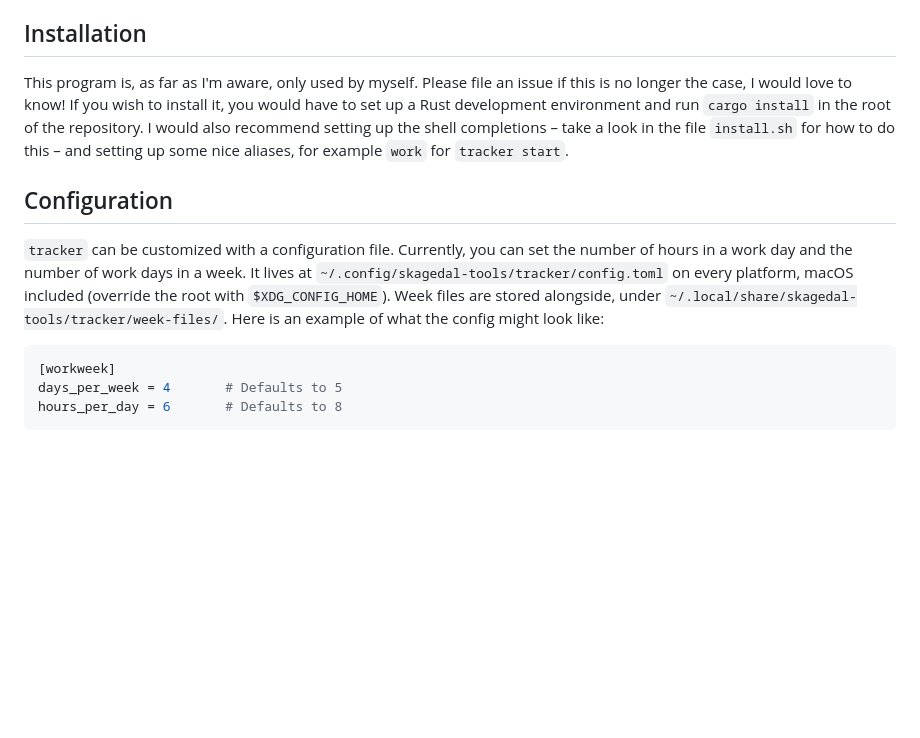
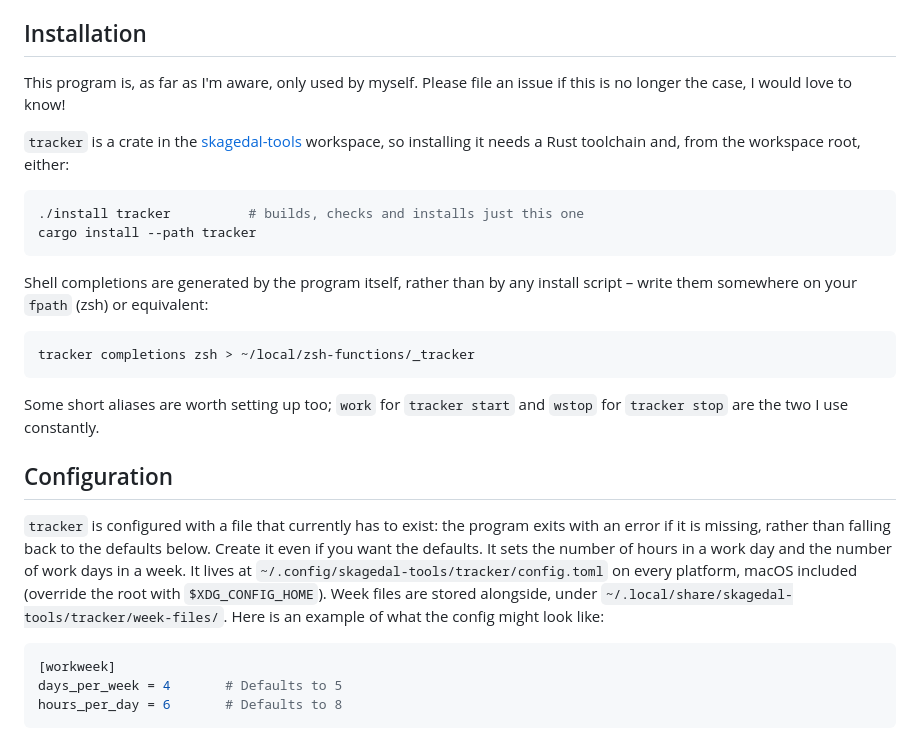
Before and after one commit to skagedal/skagedal-tools, a Markdown page: tracker/README.md, the part around the change. Rendered like a GitHub page; blank space fills up the shorter version.

Commit message:
tracker: fix the README's installation and configuration sections
Three things were wrong. It pointed at an `install.sh` for how to set up
completions, and no such file exists — completions come from the program's
own `completions` subcommand, and nothing in the workspace installs them. It
said to run `cargo install` "in the root of the repository", which stopped
being true when tracker became a crate in the skagedal-tools workspace. And
it offered `work` for `tracker start` as an idea, when that and its siblings
are functions I actually keep in my dotfiles.

The Configuration section also called the file optional. It is not: tracker
exits with an error when it is missing rather than falling back to the
documented defaults, which is worth knowing before you go looking for why it
will not start.

Commands in the new text were run before writing them down.

Co-Authored-By: Claude Opus 5 (1M context) <noreply@anthropic.com>

````diff
--- a/tracker/README.md
+++ b/tracker/README.md
@@ -146,11 +146,26 @@ The line is an ordinary part of the file, so if the carried balance is wrong, or
 
 ## Installation
 
-This program is, as far as I'm aware, only used by myself. Please file an issue if this is no longer the case, I would love to know! If you wish to install it, you would have to set up a Rust development environment and run `cargo install` in the root of the repository. I would also recommend setting up the shell completions – take a look in the file `install.sh` for how to do this – and setting up some nice aliases, for example `work` for `tracker start`.
+This program is, as far as I'm aware, only used by myself. Please file an issue if this is no longer the case, I would love to know!
+
+`tracker` is a crate in the [skagedal-tools](https://github.com/skagedal/skagedal-tools) workspace, so installing it needs a Rust toolchain and, from the workspace root, either:
+
+```shell
+./install tracker          # builds, checks and installs just this one
+cargo install --path tracker
+```
+
+Shell completions are generated by the program itself, rather than by any install script – write them somewhere on your `fpath` (zsh) or equivalent:
+
+```shell
+tracker completions zsh > ~/local/zsh-functions/_tracker
+```
+
+Some short aliases are worth setting up too; `work` for `tracker start` and `wstop` for `tracker stop` are the two I use constantly.
 
 ## Configuration
 
-`tracker` can be customized with a configuration file. Currently, you can set the number of hours in a work day and the number of work days in a week. It lives at `~/.config/skagedal-tools/tracker/config.toml` on every platform, macOS included (override the root with `$XDG_CONFIG_HOME`). Week files are stored alongside, under `~/.local/share/skagedal-tools/tracker/week-files/`. Here is an example of what the config might look like:
+`tracker` is configured with a file that currently has to exist: the program exits with an error if it is missing, rather than falling back to the defaults below. Create it even if you want the defaults. It sets the number of hours in a work day and the number of work days in a week. It lives at `~/.config/skagedal-tools/tracker/config.toml` on every platform, macOS included (override the root with `$XDG_CONFIG_HOME`). Week files are stored alongside, under `~/.local/share/skagedal-tools/tracker/week-files/`. Here is an example of what the config might look like:
 
 ```toml
 [workweek]
````
